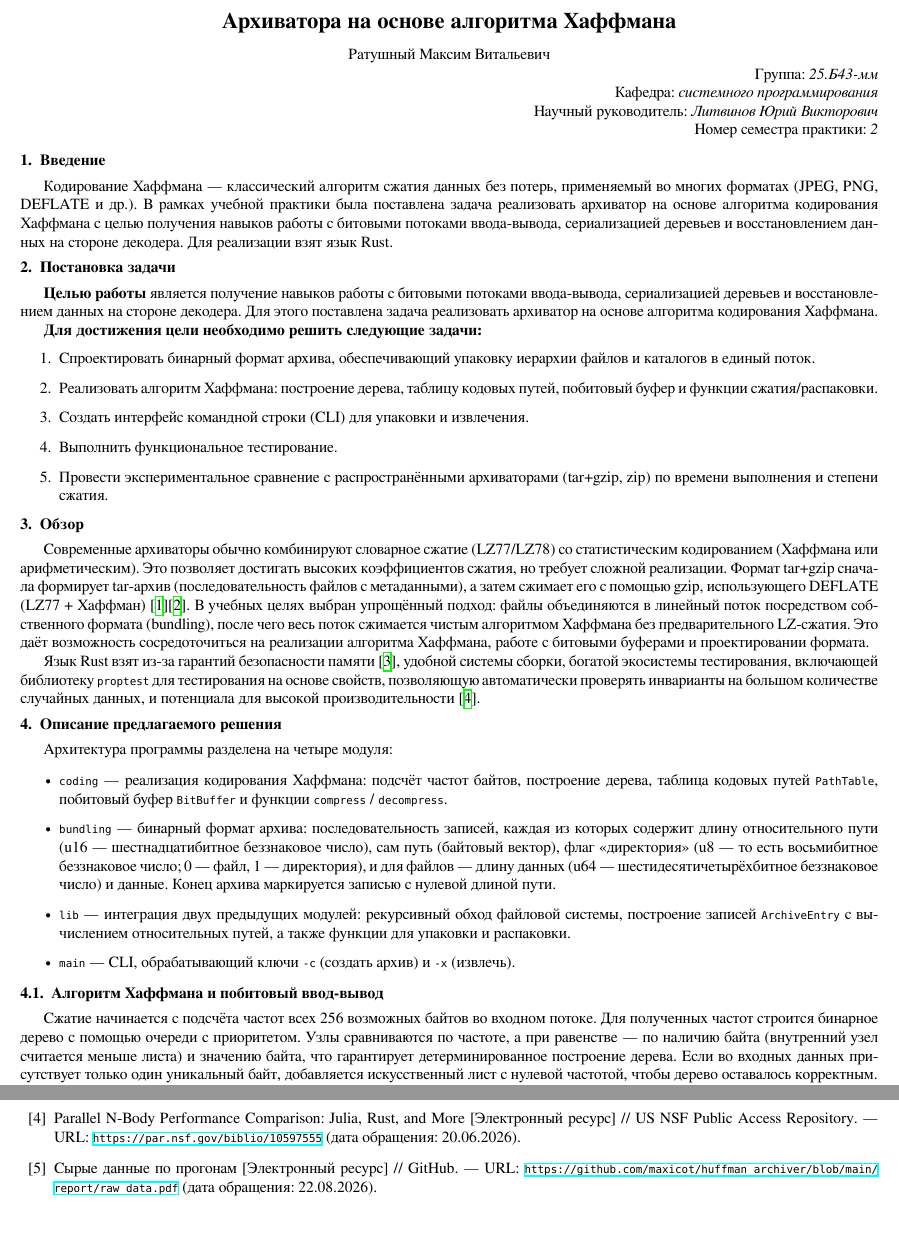
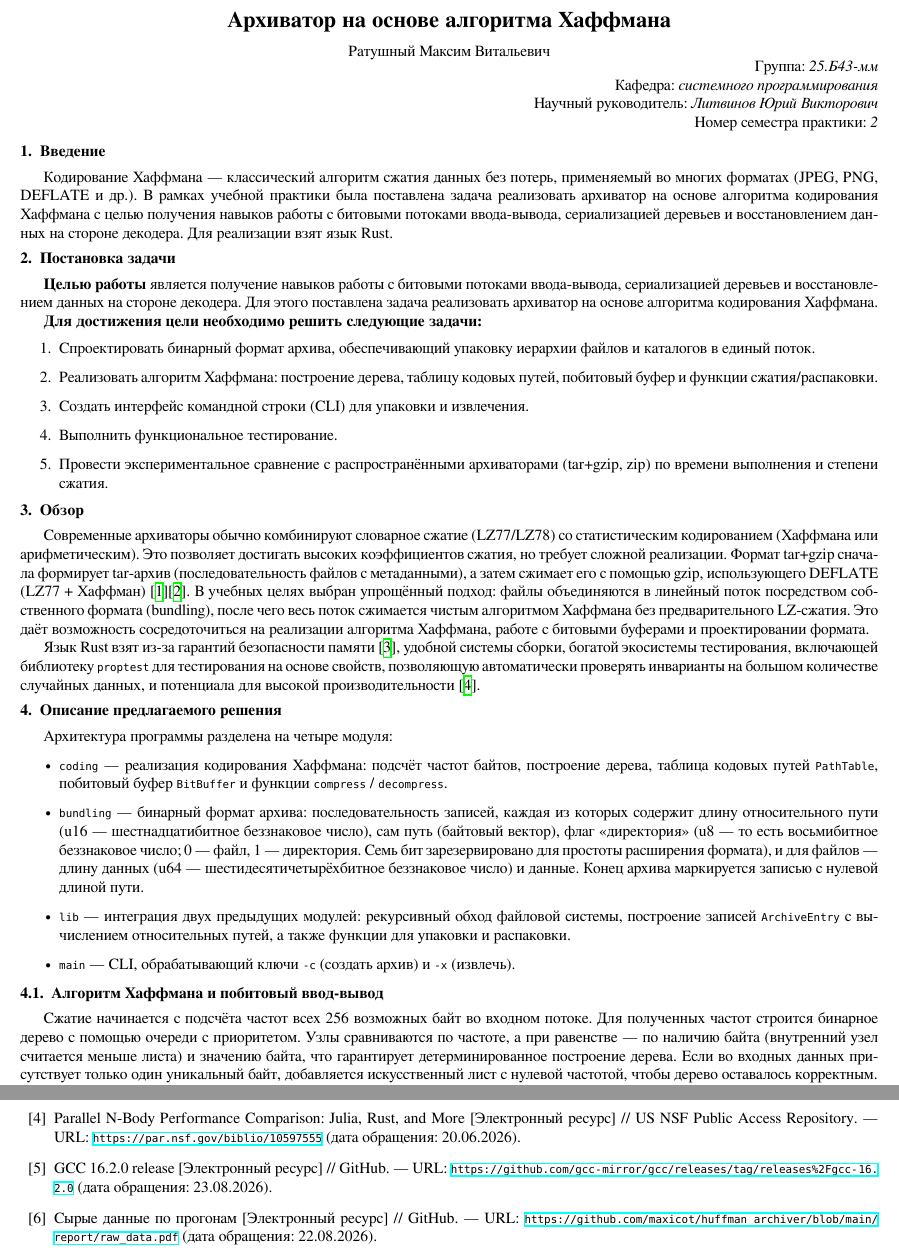
Before and after one commit to maxicot/huffman_archiver, a LaTeX document (report/report.tex): two parts of pages 1 and 3 of 3, joined at a grey line, cut so that both start at the same text. Compiled offline with XeLaTeX.

Commit message:
Update report

```diff
--- a/report/report.tex
+++ b/report/report.tex
@@ -30,7 +30,7 @@
 \usepackage{booktabs}
 \usepackage{array}
 
-\title{Архиватора на основе алгоритма Хаффмана}
+\title{Архиватор на основе алгоритма Хаффмана}
 
 \author{Ратушный Максим Витальевич}
 
@@ -79,14 +79,14 @@
 
 \begin{itemize}
     \item \texttt{coding} --- реализация кодирования Хаффмана: подсчёт частот байтов, построение дерева, таблица кодовых путей \texttt{PathTable}, побитовый буфер \texttt{BitBuffer} и функции \texttt{compress} / \texttt{decompress}.
-    \item \texttt{bundling} --- бинарный формат архива: последовательность записей, каждая из которых содержит длину относительного пути (u16 — шестнадцатибитное беззнаковое число), сам путь (байтовый вектор), флаг «директория» (u8 — то есть восьмибитное беззнаковое число; 0 — файл, 1 — директория), и для файлов — длину данных (u64 — шестидесятичетырёхбитное беззнаковое число) и данные. Конец архива маркируется записью с нулевой длиной пути.
+    \item \texttt{bundling} --- бинарный формат архива: последовательность записей, каждая из которых содержит длину относительного пути (u16 — шестнадцатибитное беззнаковое число), сам путь (байтовый вектор), флаг «директория» (u8 — то есть восьмибитное беззнаковое число; 0 — файл, 1 — директория. Семь бит зарезервировано для простоты расширения формата), и для файлов — длину данных (u64 — шестидесятичетырёхбитное беззнаковое число) и данные. Конец архива маркируется записью с нулевой длиной пути.
     \item \texttt{lib} --- интеграция двух предыдущих модулей: рекурсивный обход файловой системы, построение записей \texttt{ArchiveEntry} с вычислением относительных путей, а также функции для упаковки и распаковки.
     \item \texttt{main} --- CLI, обрабатывающий ключи \texttt{-c} (создать архив) и \texttt{-x} (извлечь).
 \end{itemize}
 
 \subsection{Алгоритм Хаффмана и побитовый ввод-вывод}
 
-Сжатие начинается с подсчёта частот всех 256 возможных байтов во входном потоке. Для полученных частот строится бинарное дерево с помощью очереди с приоритетом. Узлы сравниваются по частоте, а при равенстве --- по наличию байта (внутренний узел считается меньше листа) и значению байта, что гарантирует детерминированное построение дерева. Если во входных данных присутствует только один уникальный байт, добавляется искусственный лист с нулевой частотой, чтобы дерево оставалось корректным.
+Сжатие начинается с подсчёта частот всех 256 возможных байт во входном потоке. Для полученных частот строится бинарное дерево с помощью очереди с приоритетом. Узлы сравниваются по частоте, а при равенстве --- по наличию байта (внутренний узел считается меньше листа) и значению байта, что гарантирует детерминированное построение дерева. Если во входных данных присутствует только один уникальный байт, добавляется искусственный лист с нулевой частотой, чтобы дерево оставалось корректным.
 
 Коды Хаффмана представлены не как целые числа фиксированной разрядности (что ограничило бы длину кода 64 битами), а в виде таблицы путей \texttt{PathTable}. Для каждого из 256 символов хранятся массив направлений (0 — левый потомок, 1 — правый) длиной до 255 элементов и длина пути. Таблица путей заполняется обходом дерева в глубину.
 
@@ -163,6 +163,8 @@
 
 \bibitem{nsf} Parallel N-Body Performance Comparison: Julia, Rust, and More [Электронный ресурс] // US NSF Public Access Repository. --- URL: \url{https://par.nsf.gov/biblio/10597555} (дата обращения: 20.06.2026).
 
+\bibitem{gcc_source} GCC 16.2.0 release [Электронный ресурс] // GitHub. --- URL: \url{https://github.com/gcc-mirror/gcc/releases/tag/releases%2Fgcc-16.2.0} (дата обращения: 23.08.2026).
+
 \bibitem{raw_data} Сырые данные по прогонам [Электронный ресурс] // GitHub. --- URL: \url{https://github.com/maxicot/huffman_archiver/blob/main/report/raw_data.pdf} (дата обращения: 22.08.2026).
 
 \end{thebibliography}
```
Also changed, not shown: report/report.pdf, report/report.tex (2 more changed lines).
